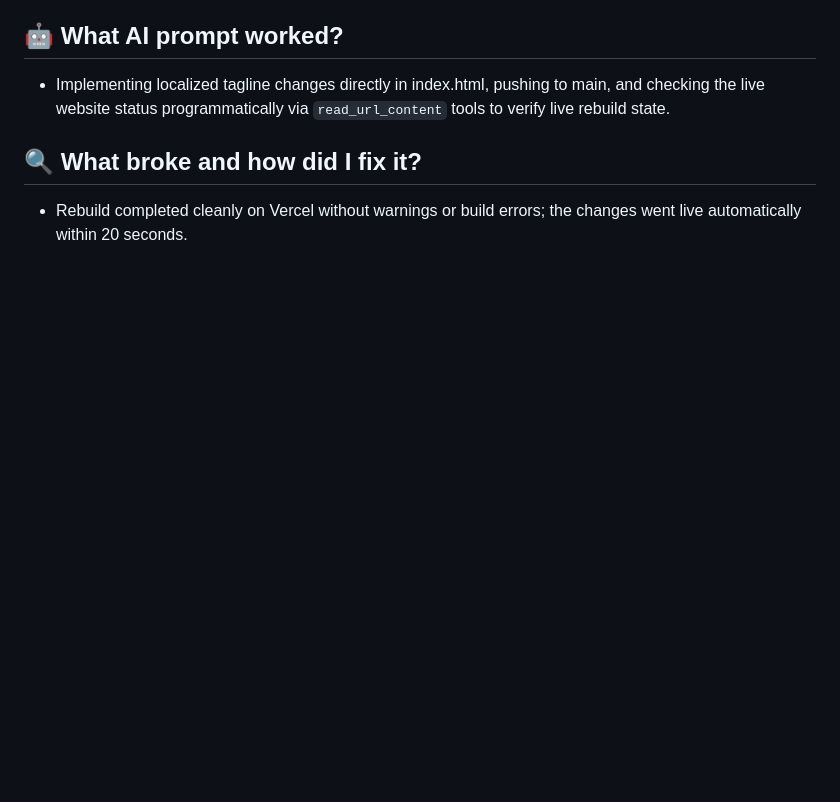
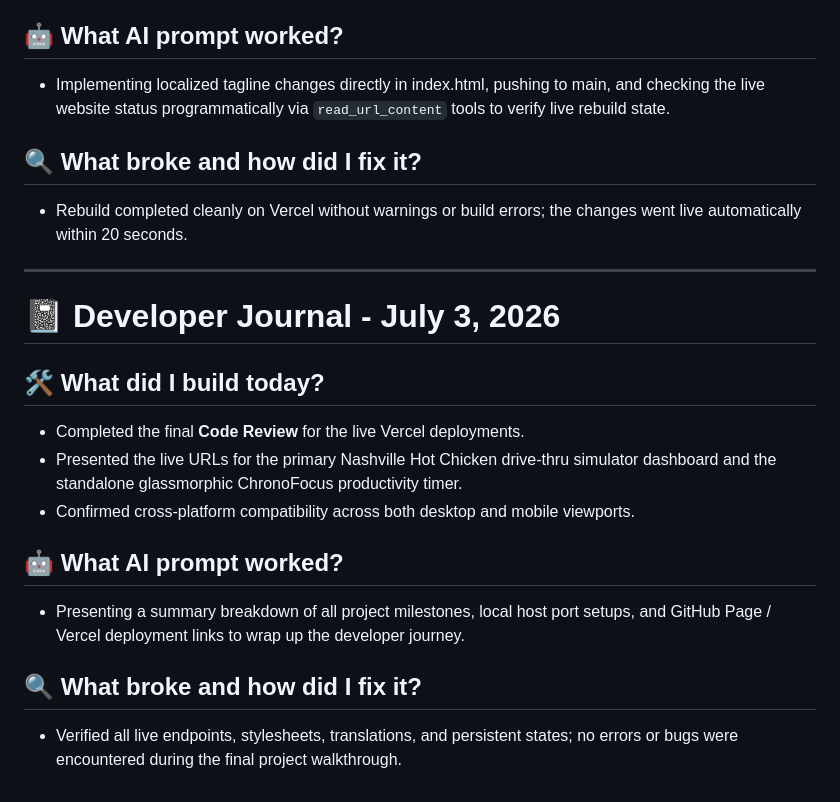
Before and after one commit to elyhwolf/gemini-internship, a Markdown page: journal.md, the part around the change. GitHub-like rendering; blank space fills up the shorter version.

Commit message:
docs: add July 3, 2026 developer journal entry for tomorrow's final review

```diff
--- a/journal.md
+++ b/journal.md
@@ -166,3 +166,18 @@
 
 ## 🔍 What broke and how did I fix it?
 - Rebuild completed cleanly on Vercel without warnings or build errors; the changes went live automatically within 20 seconds.
+
+---
+
+# 📓 Developer Journal - July 3, 2026
+
+## 🛠️ What did I build today?
+- Completed the final **Code Review** for the live Vercel deployments.
+- Presented the live URLs for the primary Nashville Hot Chicken drive-thru simulator dashboard and the standalone glassmorphic ChronoFocus productivity timer.
+- Confirmed cross-platform compatibility across both desktop and mobile viewports.
+
+## 🤖 What AI prompt worked?
+- Presenting a summary breakdown of all project milestones, local host port setups, and GitHub Page / Vercel deployment links to wrap up the developer journey.
+
+## 🔍 What broke and how did I fix it?
+- Verified all live endpoints, stylesheets, translations, and persistent states; no errors or bugs were encountered during the final project walkthrough.
```
